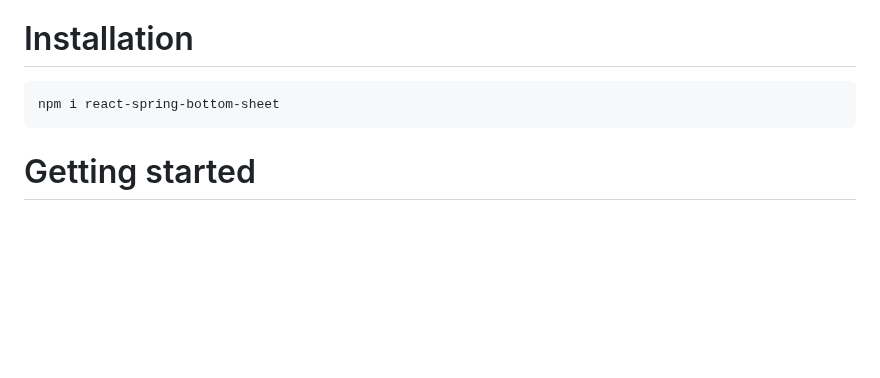
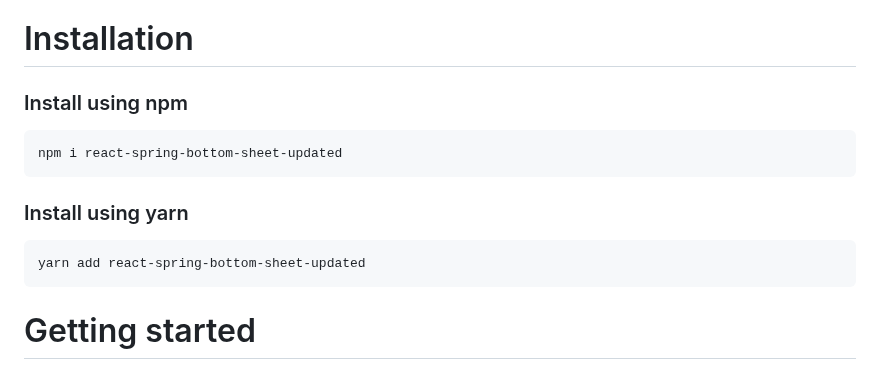
Before and after one commit to stipsan/react-spring-bottom-sheet, a Markdown page: README.md, the part around the change. GitHub-like rendering; blank space fills up the shorter version.

Commit message:
refactor: update readme file

````diff
--- a/README.md
+++ b/README.md
@@ -10,8 +10,15 @@
 
 # Installation
 
+### Install using npm
 ```bash
-npm i react-spring-bottom-sheet
+npm i react-spring-bottom-sheet-updated
+```
+
+### Install using yarn
+
+```bash
+yarn add react-spring-bottom-sheet-updated
 ```
 
 # Getting started
````
